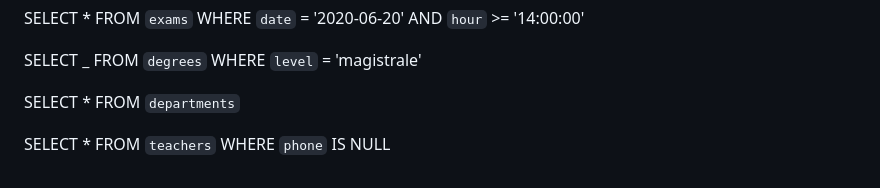
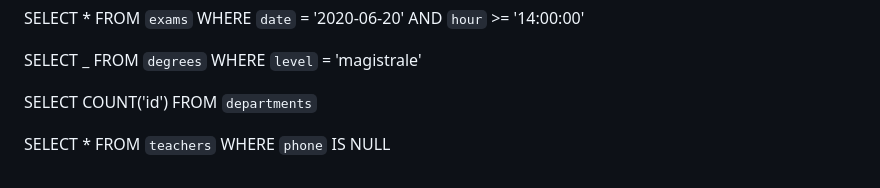
Before and after one commit to RosyPetrella/db-university, a Markdown page: readme.md, the part around the change. Drawn GitHub-style.

Commit message:
Edit es.7

```diff
--- a/readme.md
+++ b/readme.md
@@ -122,7 +122,7 @@ AND `hour` >= '14:00:00'
 SELECT \_ FROM `degrees`
 WHERE `level` = 'magistrale'
 
-SELECT \* FROM `departments`
+SELECT COUNT('id') FROM `departments`
 
 SELECT \* FROM `teachers`
 WHERE `phone` IS NULL
```
